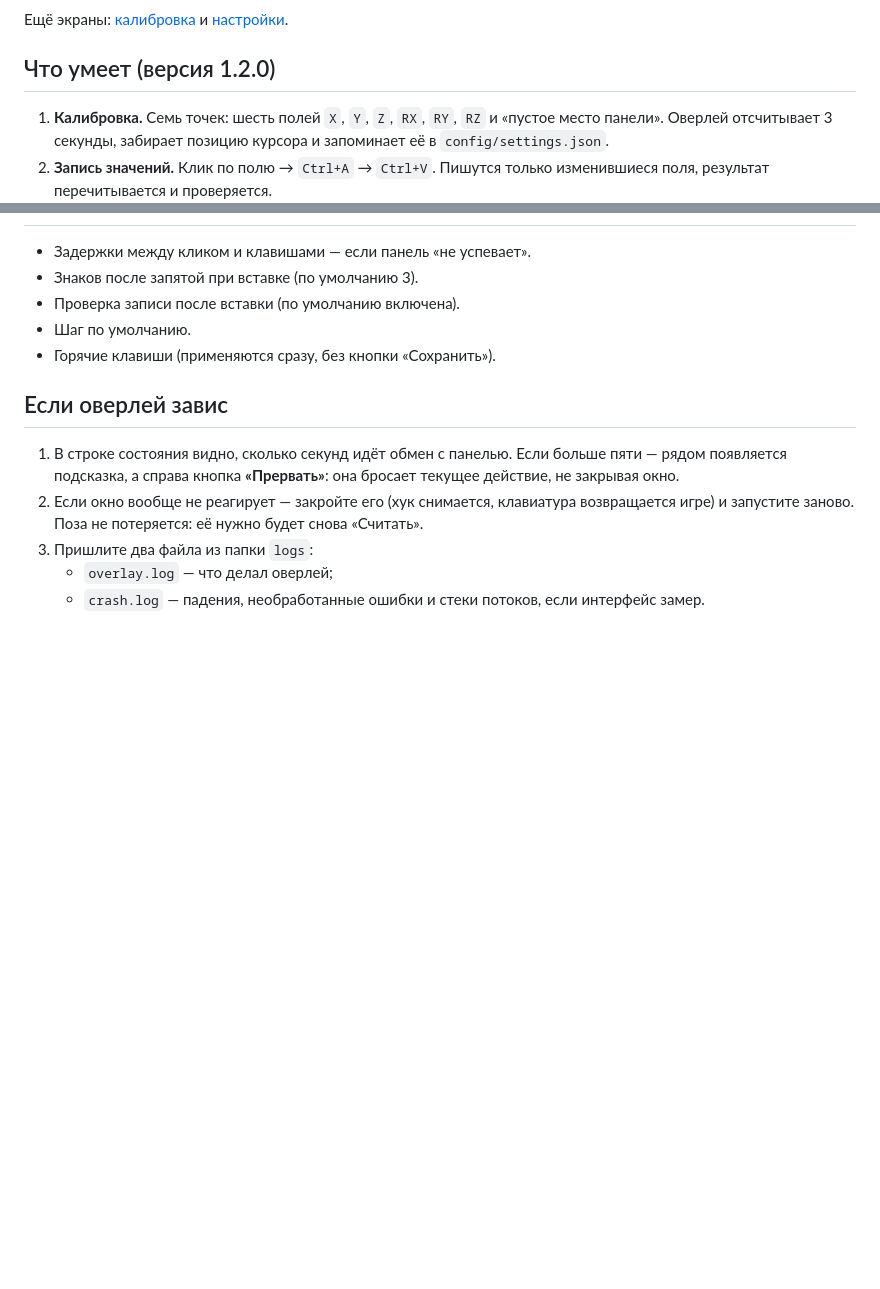
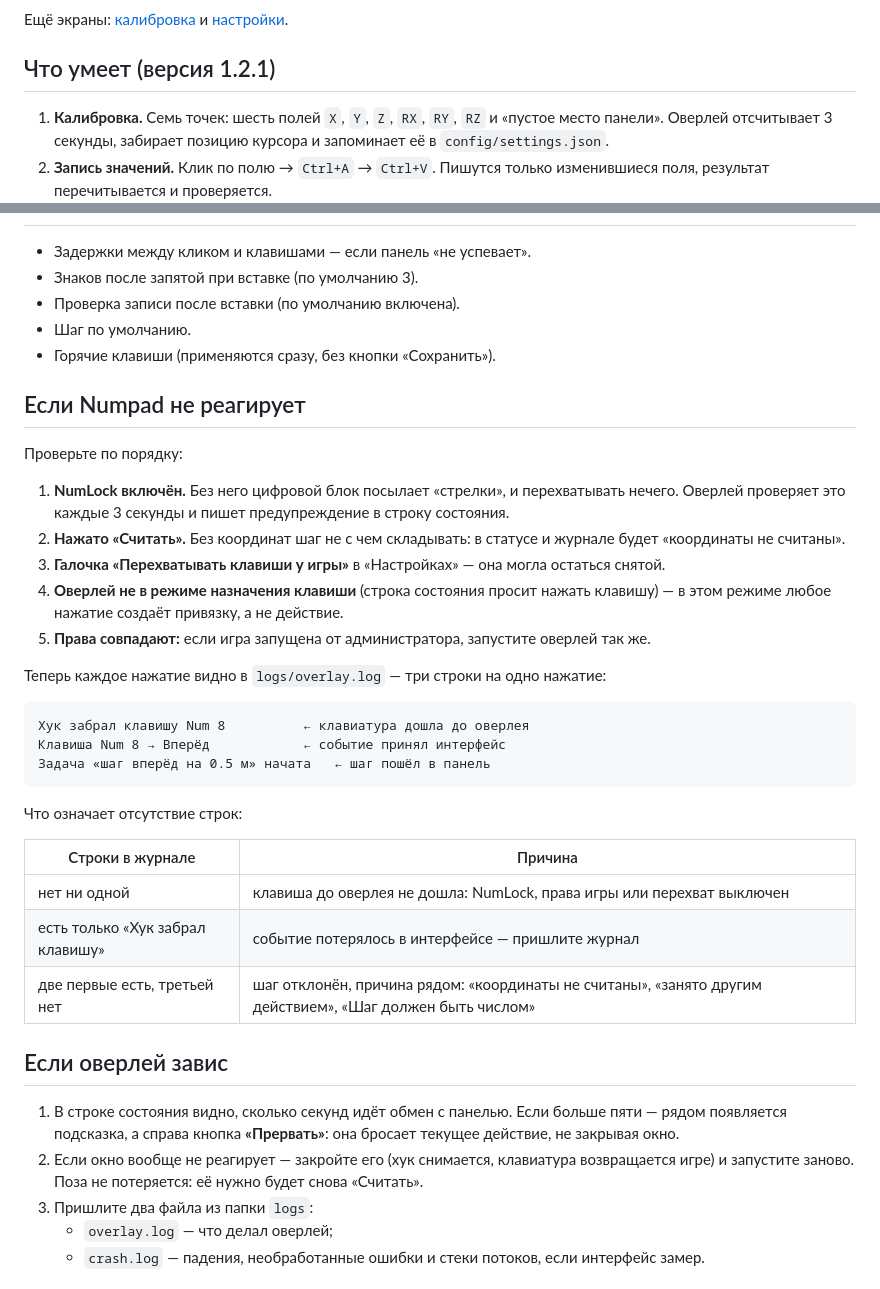
Before and after one commit to Ven4esters/Mappers-Overlay-Redux, a Markdown page: README.md, 2 parts joined by grey strips. Drawn GitHub-style; blank space fills up the shorter version.

````diff
--- a/README.md
+++ b/README.md
@@ -8,7 +8,7 @@
 Ещё экраны: [калибровка](docs/screenshot-calibration.png) и
 [настройки](docs/screenshot-settings.png).
 
-## Что умеет (версия 1.2.0)
+## Что умеет (версия 1.2.1)
 
 1. **Калибровка.** Семь точек: шесть полей `X`, `Y`, `Z`, `RX`, `RY`, `RZ` и «пустое место
    панели». Оверлей отсчитывает 3 секунды, забирает позицию курсора и запоминает её в
@@ -170,6 +170,35 @@ run_overlay.bat --check-only
 - Шаг по умолчанию.
 - Горячие клавиши (применяются сразу, без кнопки «Сохранить»).
 
+## Если Numpad не реагирует
+
+Проверьте по порядку:
+
+1. **NumLock включён.** Без него цифровой блок посылает «стрелки», и перехватывать
+   нечего. Оверлей проверяет это каждые 3 секунды и пишет предупреждение в строку состояния.
+2. **Нажато «Считать».** Без координат шаг не с чем складывать: в статусе и журнале будет
+   «координаты не считаны».
+3. **Галочка «Перехватывать клавиши у игры»** в «Настройках» — она могла остаться снятой.
+4. **Оверлей не в режиме назначения клавиши** (строка состояния просит нажать клавишу) —
+   в этом режиме любое нажатие создаёт привязку, а не действие.
+5. **Права совпадают:** если игра запущена от администратора, запустите оверлей так же.
+
+Теперь каждое нажатие видно в `logs/overlay.log` — три строки на одно нажатие:
+
+```
+Хук забрал клавишу Num 8          ← клавиатура дошла до оверлея
+Клавиша Num 8 → Вперёд            ← событие принял интерфейс
+Задача «шаг вперёд на 0.5 м» начата   ← шаг пошёл в панель
+```
+
+Что означает отсутствие строк:
+
+| Строки в журнале | Причина |
+| --- | --- |
+| нет ни одной | клавиша до оверлея не дошла: NumLock, права игры или перехват выключен |
+| есть только «Хук забрал клавишу» | событие потерялось в интерфейсе — пришлите журнал |
+| две первые есть, третьей нет | шаг отклонён, причина рядом: «координаты не считаны», «занято другим действием», «Шаг должен быть числом» |
+
 ## Если оверлей завис
 
 1. В строке состояния видно, сколько секунд идёт обмен с панелью. Если больше пяти —
````
Also changed, not shown: CHANGELOG.md (+22 -0 lines), docs/adr/0009-tilt-and-hold.md (+16 -0 lines), docs/screenshot-calibration.png, docs/screenshot-movement.png, docs/screenshot-settings.png, 11 other files.
